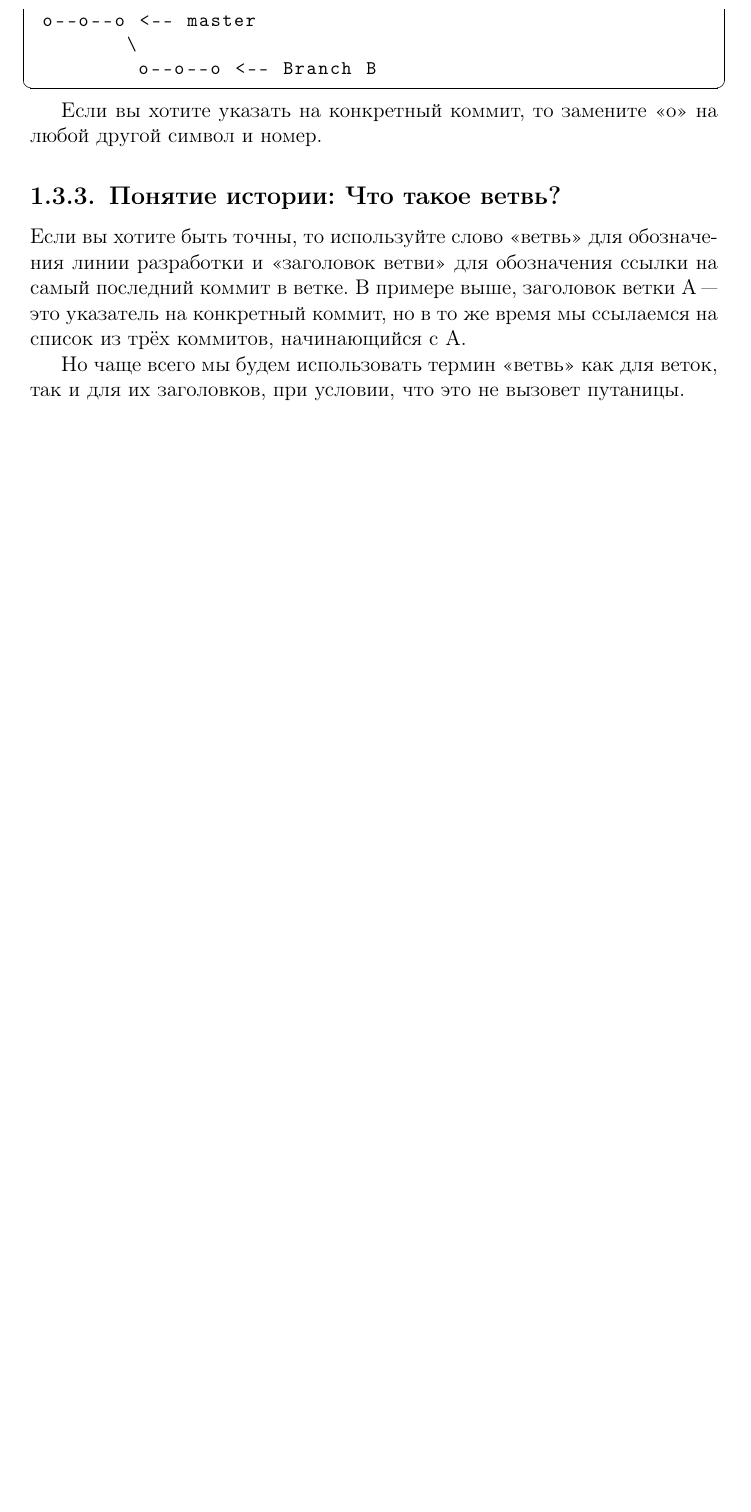
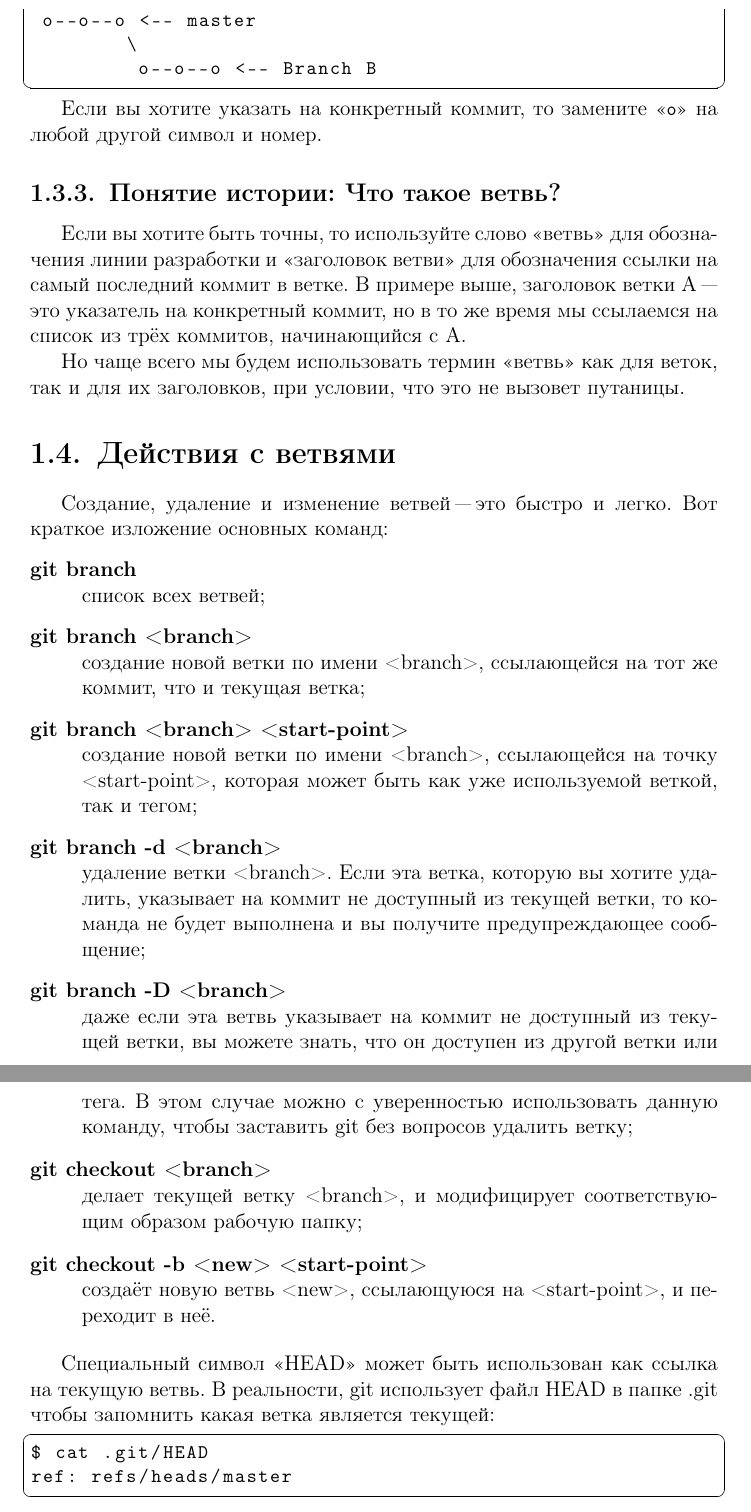
Before and after one commit to kraleksandr/git-user-manual-ru, a LaTeX document (document.tex): part of page 8 of 8 before the commit and two parts of pages 8 and 9 of 9 after it, the two joined at a grey line, cut so that both start at the same text, the shorter picture padded with empty space. Compiled offline with pdfLaTeX; a LaTeX package or settings file that is missing is left out.

Commit message:
Ready section Manipulating branches

```diff
--- a/document.tex
+++ b/document.tex
@@ -3,12 +3,13 @@
 
 \usepackage[T2A]{fontenc}
 \usepackage[utf8]{inputenc}
+\usepackage{pscyr}
 \usepackage{color}
 \usepackage[colorlinks, citecolor=blue, pagecolor=magenta, linkcolor=blue, unicode]{hyperref}
 \usepackage[english, russian]{babel}
 \usepackage{misccorr}
 \usepackage{listings}
-\usepackage{pscyr}
+\usepackage{indentfirst}
 
 \title{Руководство пользователя Git}
 \date{Начало перевода: 30 сентября 2010 г.\linebreak Последняя правка: \today}
@@ -276,7 +283,7 @@ index 65898fa..b002dc6 100644
          o--o--o <-- Branch B
 \end{lstlisting}
 
-Если вы хотите указать на конкретный коммит, то замените <<o>> на любой другой
+Если вы хотите указать на конкретный коммит, то замените <<\texttt{\small o}>> на любой другой
 символ и номер.
 
 
@@ -289,6 +296,54 @@ index 65898fa..b002dc6 100644
 
 Но чаще всего мы будем использовать термин <<ветвь>> как для веток, так и для
 их заголовков, при условии, что это не вызовет путаницы.
+
+
+\section{Действия с ветвями}
+
+Создание, удаление и изменение ветвей "--- это быстро и легко. Вот краткое изложение
+основных команд:
+
+\begin{description}
+
+\item[git branch] \
+\linebreak список всех ветвей;
+
+\item[git branch <branch>] \ \linebreak
+создание новой ветки по имени <branch>, ссылающейся на тот же коммит,
+что и текущая ветка;
+
+\item[git branch <branch> <start-point>] \ \linebreak
+создание новой ветки по имени <branch>, ссылающейся на точку <start-point>,
+которая может быть как уже используемой веткой, так и тегом;
+
+\item[git branch -d <branch>] \ \linebreak
+удаление ветки <branch>. Если эта ветка, которую вы хотите удалить,
+указывает на коммит не доступный из текущей ветки, то команда не будет выполнена
+и вы получите предупреждающее сообщение;
+
+\item[git branch -D <branch>] \ \linebreak
+даже если эта ветвь указывает на коммит не доступный из текущей ветки, вы можете
+знать, что он доступен из другой ветки или тега. В этом случае можно с уверенностью
+использовать данную команду, чтобы заставить git без вопросов удалить ветку;
+
+\item[git checkout <branch>] \ \linebreak
+делает текущей ветку <branch>, и модифицирует соответствующим образом рабочую
+папку;
+
+\item[git checkout -b <new> <start-point>] \ \linebreak
+создаёт новую ветвь <new>, ссылающуюся на <start-point>, и переходит в неё.
+
+\end{description}
+
+Специальный символ <<HEAD>> может быть использован как ссылка на текущую ветвь.
+В реальности, git использует файл HEAD в папке .git чтобы запомнить какая ветка
+является текущей:
+
+\begin{lstlisting}
+$ cat .git/HEAD
+ref: refs/heads/master
+\end{lstlisting}
+%$
 %%%%%%%%%%%%%%%%%%%%%%%%%%%%%%%%%%%%%%%%%%%%%%%%%%%%%%%%%%%%%%%%%%%%%%%%%%%%%%%%
 %
 % END
```
Also changed, not shown: document.tex (12 more changed lines).
